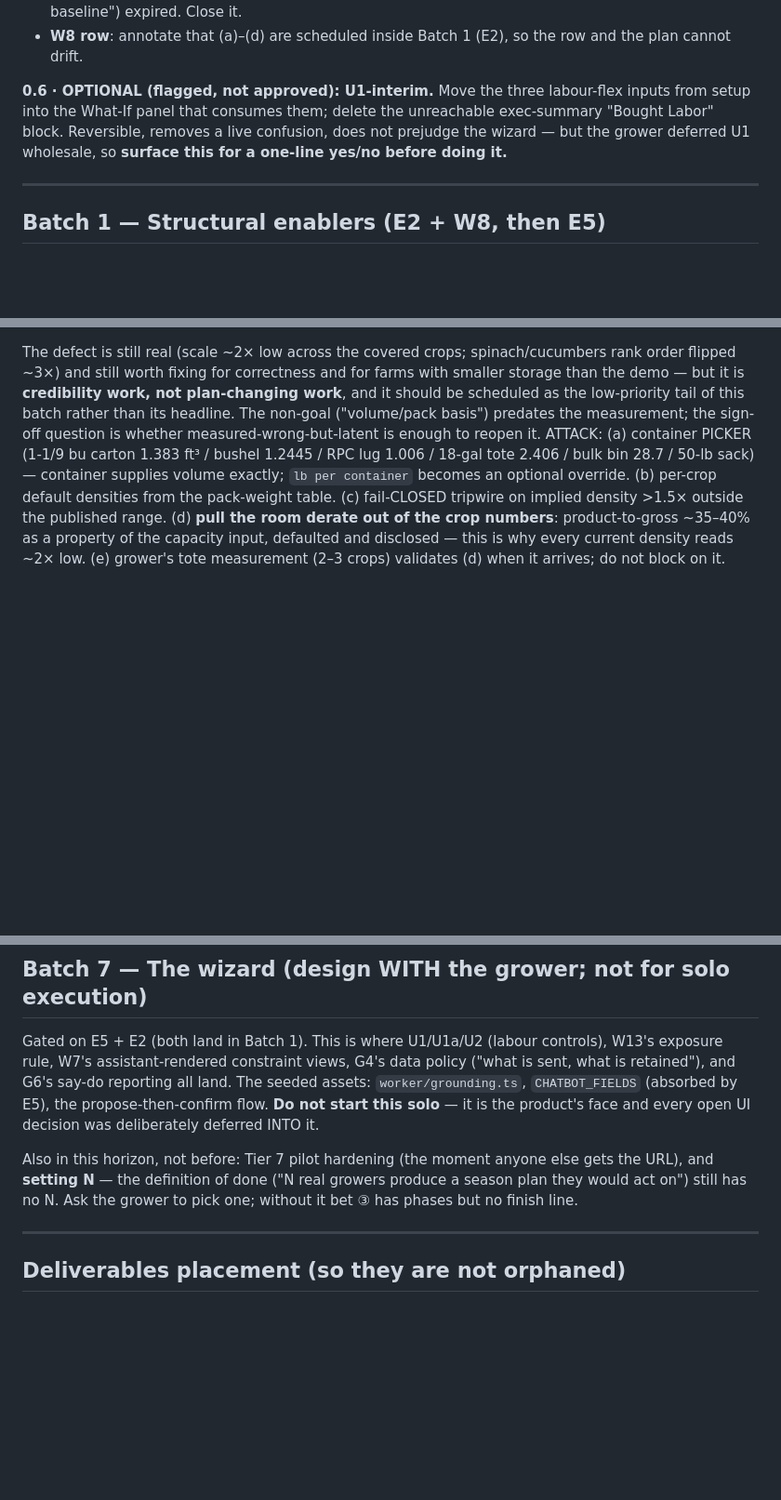
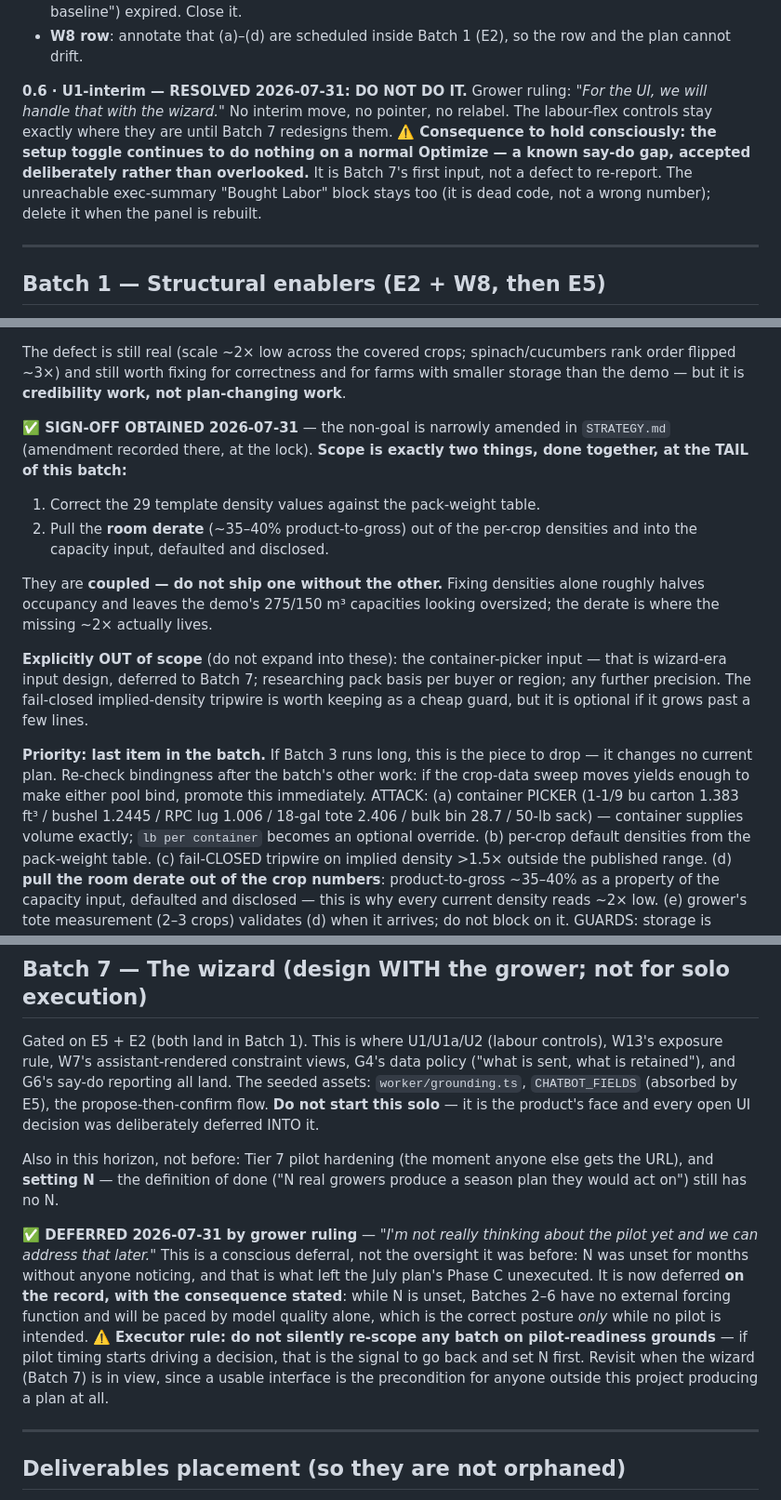
Before and after one commit to GregNica/crop-mix-optimizer, a Markdown page: PLAN.md, 3 parts joined by grey strips. Shown at 93% size. Rendered like a GitHub page; blank space fills up the shorter version.

```diff
--- a/PLAN.md
+++ b/PLAN.md
@@ -106,10 +106,13 @@ data flowing (pills + CSV read it). DONE = no dead render, pills/CSV unchanged,
 - **W8 row**: annotate that (a)–(d) are scheduled inside Batch 1 (E2), so the row and the plan
   cannot drift.
 
-**0.6 · OPTIONAL (flagged, not approved): U1-interim.** Move the three labour-flex inputs from
-setup into the What-If panel that consumes them; delete the unreachable exec-summary "Bought
-Labor" block. Reversible, removes a live confusion, does not prejudge the wizard — but the grower
-deferred U1 wholesale, so **surface this for a one-line yes/no before doing it.**
+**0.6 · U1-interim — RESOLVED 2026-07-31: DO NOT DO IT.** Grower ruling: *"For the UI, we will
+handle that with the wizard."* No interim move, no pointer, no relabel. The labour-flex controls
+stay exactly where they are until Batch 7 redesigns them. ⚠️ **Consequence to hold consciously:
+the setup toggle continues to do nothing on a normal Optimize — a known say-do gap, accepted
+deliberately rather than overlooked.** It is Batch 7's first input, not a defect to re-report.
+The unreachable exec-summary "Bought Labor" block stays too (it is dead code, not a wrong number);
+delete it when the panel is rebuilt.
 
 ---
 
@@ -261,10 +264,27 @@ Correcting the densities would make both pools *looser*, so the plan would not m
 
 The defect is still real (scale ~2× low across the covered crops; spinach/cucumbers rank order
 flipped ~3×) and still worth fixing for correctness and for farms with smaller storage than the
-demo — but it is **credibility work, not plan-changing work**, and it should be scheduled as the
-low-priority tail of this batch rather than its headline. The non-goal ("volume/pack basis")
-predates the measurement; the sign-off question is whether measured-wrong-but-latent is enough to
-reopen it.
+demo — but it is **credibility work, not plan-changing work**.
+
+**✅ SIGN-OFF OBTAINED 2026-07-31** — the non-goal is narrowly amended in `STRATEGY.md` (amendment
+recorded there, at the lock). **Scope is exactly two things, done together, at the TAIL of this
+batch:**
+1. Correct the 29 template density values against the pack-weight table.
+2. Pull the **room derate** (~35–40% product-to-gross) out of the per-crop densities and into the
+   capacity input, defaulted and disclosed.
+
+They are **coupled — do not ship one without the other.** Fixing densities alone roughly halves
+occupancy and leaves the demo's 275/150 m³ capacities looking oversized; the derate is where the
+missing ~2× actually lives.
+
+**Explicitly OUT of scope** (do not expand into these): the container-picker input — that is
+wizard-era input design, deferred to Batch 7; researching pack basis per buyer or region; any
+further precision. The fail-closed implied-density tripwire is worth keeping as a cheap guard, but
+it is optional if it grows past a few lines.
+
+**Priority: last item in the batch.** If Batch 3 runs long, this is the piece to drop — it changes
+no current plan. Re-check bindingness after the batch's other work: if the crop-data sweep moves
+yields enough to make either pool bind, promote this immediately.
 ATTACK: (a) container PICKER (1-1/9 bu carton 1.383 ft³ / bushel 1.2445 / RPC lug 1.006 / 18-gal
 tote 2.406 / bulk bin 28.7 / 50-lb sack) — container supplies volume exactly; `lb per container`
 becomes an optional override. (b) per-crop default densities from the pack-weight table.
@@ -356,7 +376,17 @@ it is the product's face and every open UI decision was deliberately deferred IN
 
 Also in this horizon, not before: Tier 7 pilot hardening (the moment anyone else gets the URL),
 and **setting N** — the definition of done ("N real growers produce a season plan they would act
-on") still has no N. Ask the grower to pick one; without it bet ③ has phases but no finish line.
+on") still has no N.
+
+**✅ DEFERRED 2026-07-31 by grower ruling** — *"I'm not really thinking about the pilot yet and we
+can address that later."* This is a conscious deferral, not the oversight it was before: N was
+unset for months without anyone noticing, and that is what left the July plan's Phase C
+unexecuted. It is now deferred **on the record, with the consequence stated**: while N is unset,
+Batches 2–6 have no external forcing function and will be paced by model quality alone, which is
+the correct posture *only* while no pilot is intended. ⚠️ **Executor rule: do not silently
+re-scope any batch on pilot-readiness grounds** — if pilot timing starts driving a decision, that
+is the signal to go back and set N first. Revisit when the wizard (Batch 7) is in view, since a
+usable interface is the precondition for anyone outside this project producing a plan at all.
 
 ---
 
```
Also changed, not shown: DECISIONS.md (+37 -10 lines), STRATEGY.md (+16 -2 lines).
